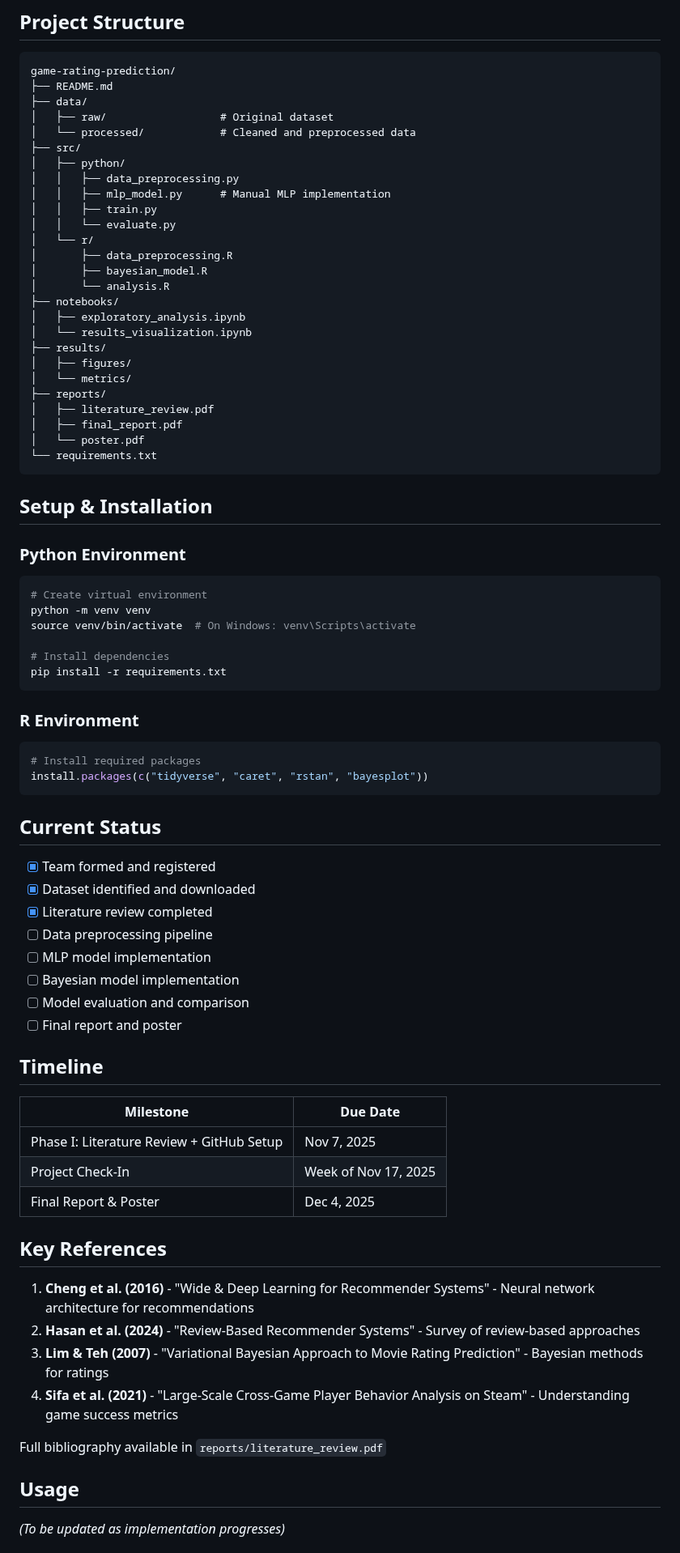
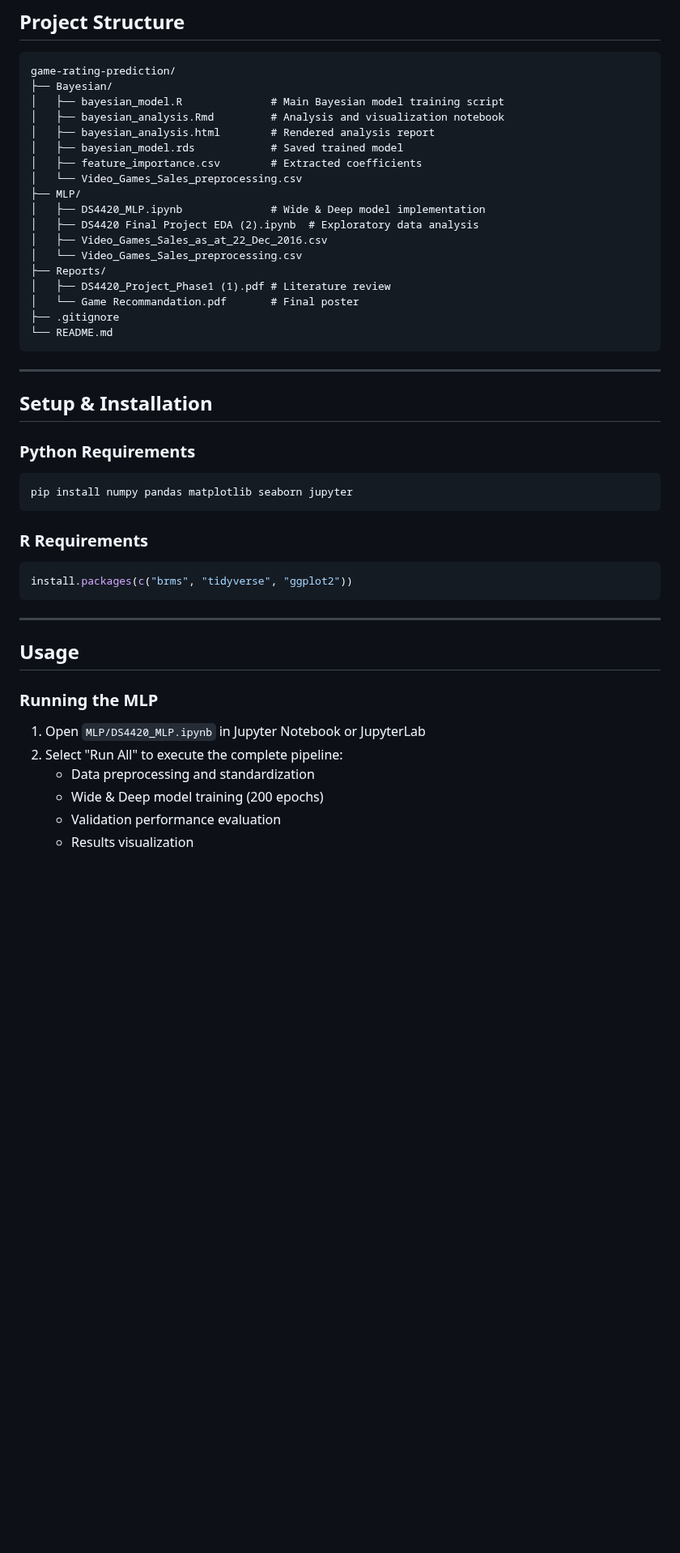
Before and after one commit to danny035/ds4420-project, a Markdown page: README.md, the part around one of its changes. Shown at 81% size. GitHub-like rendering; blank space fills up the shorter version.

Commit message:
Revise README with project overview and results
Updated project details, team members, and key results in README.md.

````diff
--- a/README.md
+++ b/README.md
@@ -49,80 +53,48 @@ The dataset includes:
 ## Project Structure
 ```
 game-rating-prediction/
-├── README.md
-├── data/
-│   ├── raw/                  # Original dataset
-│   └── processed/            # Cleaned and preprocessed data
-├── src/
-│   ├── python/
-│   │   ├── data_preprocessing.py
-│   │   ├── mlp_model.py      # Manual MLP implementation
-│   │   ├── train.py
-│   │   └── evaluate.py
-│   └── r/
-│       ├── data_preprocessing.R
-│       ├── bayesian_model.R
-│       └── analysis.R
-├── notebooks/
-│   ├── exploratory_analysis.ipynb
-│   └── results_visualization.ipynb
-├── results/
-│   ├── figures/
-│   └── metrics/
-├── reports/
-│   ├── literature_review.pdf
-│   ├── final_report.pdf
-│   └── poster.pdf
-└── requirements.txt
+├── Bayesian/
+│   ├── bayesian_model.R              # Main Bayesian model training script
+│   ├── bayesian_analysis.Rmd         # Analysis and visualization notebook
+│   ├── bayesian_analysis.html        # Rendered analysis report
+│   ├── bayesian_model.rds            # Saved trained model
+│   ├── feature_importance.csv        # Extracted coefficients
+│   └── Video_Games_Sales_preprocessing.csv
+├── MLP/
+│   ├── DS4420_MLP.ipynb              # Wide & Deep model implementation
+│   ├── DS4420 Final Project EDA (2).ipynb  # Exploratory data analysis
+│   ├── Video_Games_Sales_as_at_22_Dec_2016.csv
+│   └── Video_Games_Sales_preprocessing.csv
+├── Reports/
+│   ├── DS4420_Project_Phase1 (1).pdf # Literature review
+│   └── Game Recommandation.pdf       # Final poster
+├── .gitignore
+└── README.md
 ```
+
+---
 
 ## Setup & Installation
 
-### Python Environment
+### Python Requirements
 ```bash
-# Create virtual environment
-python -m venv venv
-source venv/bin/activate  # On Windows: venv\Scripts\activate
-
-# Install dependencies
-pip install -r requirements.txt
+pip install numpy pandas matplotlib seaborn jupyter
 ```
 
-### R Environment
+### R Requirements
 ```R
-# Install required packages
-install.packages(c("tidyverse", "caret", "rstan", "bayesplot"))
+install.packages(c("brms", "tidyverse", "ggplot2"))
 ```
 
-## Current Status
-
-- [x] Team formed and registered
-- [x] Dataset identified and downloaded
-- [x] Literature review completed
-- [ ] Data preprocessing pipeline
-- [ ] MLP model implementation
-- [ ] Bayesian model implementation
-- [ ] Model evaluation and comparison
-- [ ] Final report and poster
-
-## Timeline
-
-| Milestone | Due Date |
-|-----------|----------|
-| Phase I: Literature Review + GitHub Setup | Nov 7, 2025 |
-| Project Check-In | Week of Nov 17, 2025 |
-| Final Report & Poster | Dec 4, 2025 |
-
-## Key References
-
-1. **Cheng et al. (2016)** - "Wide & Deep Learning for Recommender Systems" - Neural network architecture for recommendations
-2. **Hasan et al. (2024)** - "Review-Based Recommender Systems" - Survey of review-based approaches
-3. **Lim & Teh (2007)** - "Variational Bayesian Approach to Movie Rating Prediction" - Bayesian methods for ratings
-4. **Sifa et al. (2021)** - "Large-Scale Cross-Game Player Behavior Analysis on Steam" - Understanding game success metrics
-
-Full bibliography available in `reports/literature_review.pdf`
+---
 
 ## Usage
 
-*(To be updated as implementation progresses)*
+### Running the MLP
+1. Open `MLP/DS4420_MLP.ipynb` in Jupyter Notebook or JupyterLab
+2. Select "Run All" to execute the complete pipeline:
+   - Data preprocessing and standardization
+   - Wide & Deep model training (200 epochs)
+   - Validation performance evaluation
+   - Results visualization
 
````
Also changed, not shown: other parts of README.md (+83 -40 lines).
